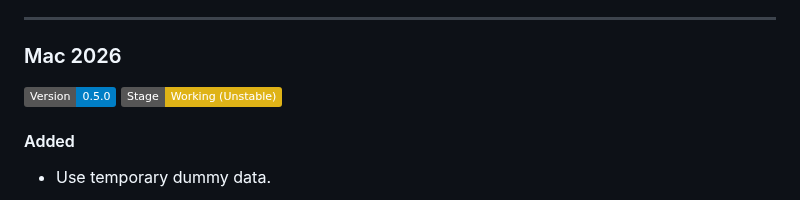
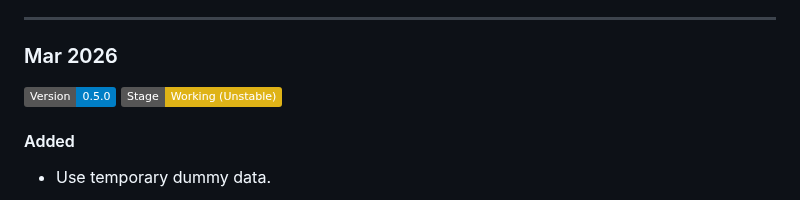
Before and after one commit to awangque/office, a Markdown page: CHANGELOG.md, the part around the change. Rendered like a GitHub page; badges without logos.

```diff
--- a/CHANGELOG.md
+++ b/CHANGELOG.md
@@ -125,7 +125,7 @@ Username: admin | Password: adminB /// Username: staff1 | Password: staffB
 Although I have minimized the number of MPA page limited to only 3, that works universally for all companies, but as for performance wise, it will become slow as we scale, so to reduce page-load latency, I’m considering migrating the project to a Single-Page Application (SPA) architecture instead.
 
 ---
-### Mac 2026
+### Mar 2026
 ![version](https://img.shields.io/badge/Version-0.5.0-blue) ![stage](https://img.shields.io/badge/Stage-Working%20(Unstable)-yellow)
 #### Added
 - Use temporary dummy data.
```
